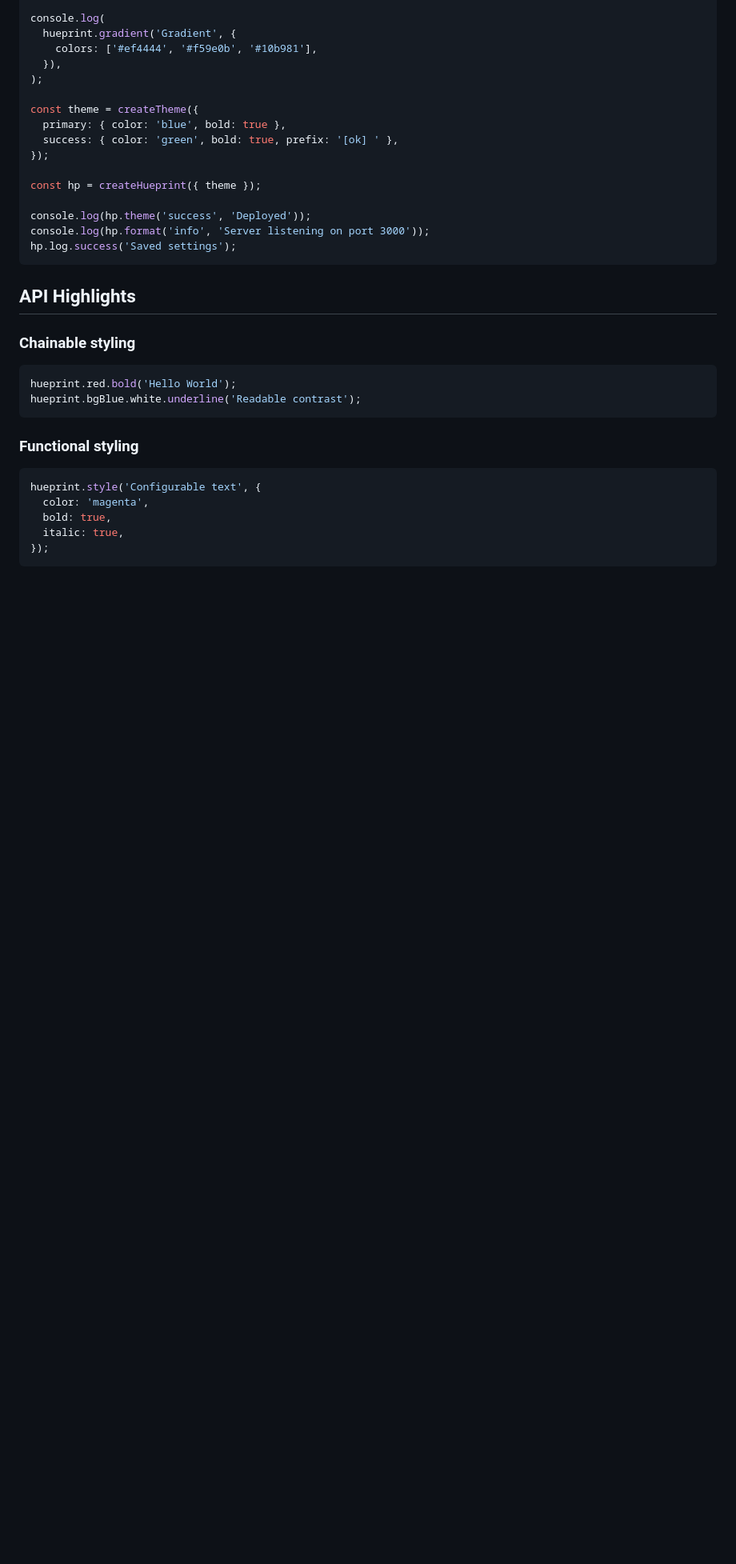
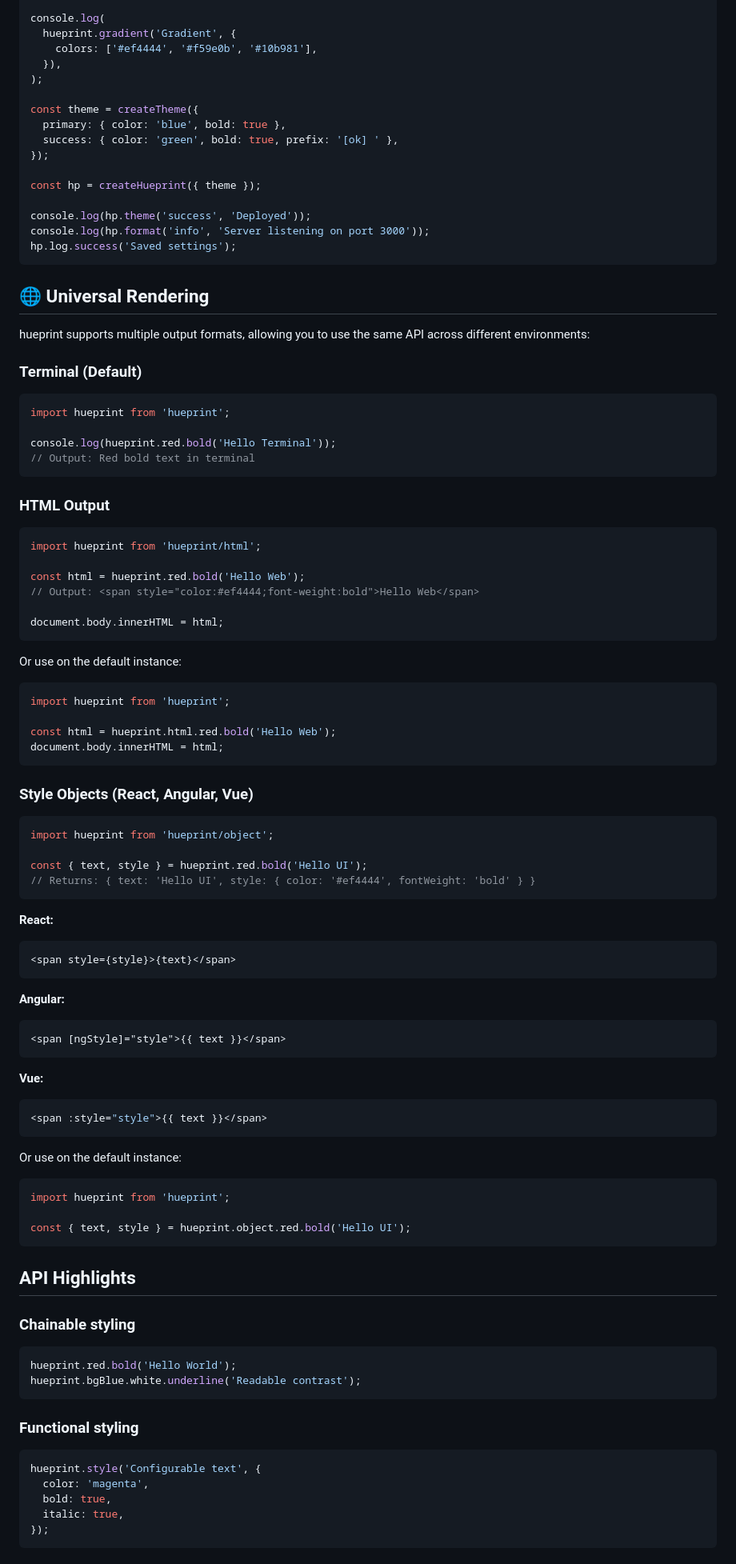
Before and after one commit to SWAPDROiD/hueprint, a Markdown page: README.md, the part around one of its changes. Shown at 80% size. Drawn GitHub-style; blank space fills up the shorter version.

````diff
--- a/README.md
+++ b/README.md
@@ -93,6 +97,71 @@ const hp = createHueprint({ theme });
 console.log(hp.theme('success', 'Deployed'));
 console.log(hp.format('info', 'Server listening on port 3000'));
 hp.log.success('Saved settings');
+```
+
+## 🌐 Universal Rendering
+
+hueprint supports multiple output formats, allowing you to use the same API across different environments:
+
+### Terminal (Default)
+
+```ts
+import hueprint from 'hueprint';
+
+console.log(hueprint.red.bold('Hello Terminal'));
+// Output: Red bold text in terminal
+```
+
+### HTML Output
+
+```ts
+import hueprint from 'hueprint/html';
+
+const html = hueprint.red.bold('Hello Web');
+// Output: <span style="color:#ef4444;font-weight:bold">Hello Web</span>
+
+document.body.innerHTML = html;
+```
+
+Or use on the default instance:
+
+```ts
+import hueprint from 'hueprint';
+
+const html = hueprint.html.red.bold('Hello Web');
+document.body.innerHTML = html;
+```
+
+### Style Objects (React, Angular, Vue)
+
+```ts
+import hueprint from 'hueprint/object';
+
+const { text, style } = hueprint.red.bold('Hello UI');
+// Returns: { text: 'Hello UI', style: { color: '#ef4444', fontWeight: 'bold' } }
+```
+
+**React:**
+```tsx
+<span style={style}>{text}</span>
+```
+
+**Angular:**
+```html
+<span [ngStyle]="style">{{ text }}</span>
+```
+
+**Vue:**
+```vue
+<span :style="style">{{ text }}</span>
+```
+
+Or use on the default instance:
+
+```ts
+import hueprint from 'hueprint';
+
+const { text, style } = hueprint.object.red.bold('Hello UI');
 ```
 
 ## API Highlights
````
Also changed, not shown: other parts of README.md (+17 -9 lines), assets/sample-1.png (added), assets/sample-2.png (added), assets/sample.png (deleted), 14 other files.
